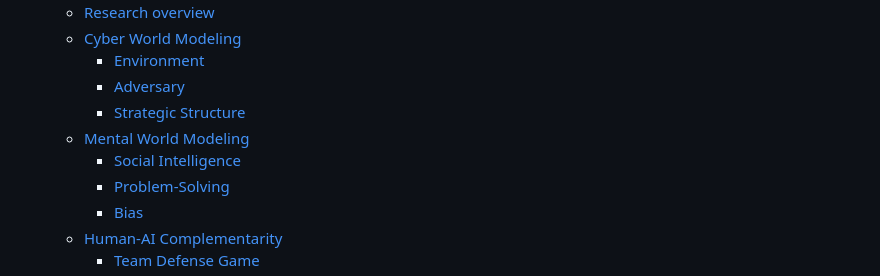
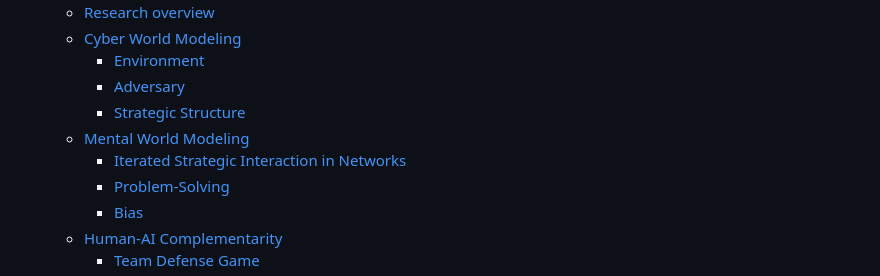
Before and after one commit to aduyinuo/yinuo-d-is-an-open-book, a Markdown page: content/SUMMARY.md, the part around the change. Rendered like a GitHub page.

Commit message:
GITBOOK-38: change request with no subject merged in GitBook

```diff
--- a/content/SUMMARY.md
+++ b/content/SUMMARY.md
@@ -10,7 +10,7 @@
     * [Adversary](overview/cyber-world-modeling/adversary.md)
     * [Strategic Structure](overview/cyber-world-modeling/strategic-structure.md)
   * [Mental World Modeling](overview/mental-world-modeling/README.md)
-    * [Social Intelligence](overview/mental-world-modeling/social-intelligence.md)
+    * [Iterated Strategic Interaction in Networks](overview/mental-world-modeling/social-intelligence.md)
     * [Problem-Solving](overview/mental-world-modeling/problem-solving.md)
     * [Bias](overview/mental-world-modeling/bias.md)
   * [Human-AI Complementarity](overview/human-ai-complementarity/README.md)
```
Also changed, not shown: 1 other file.
